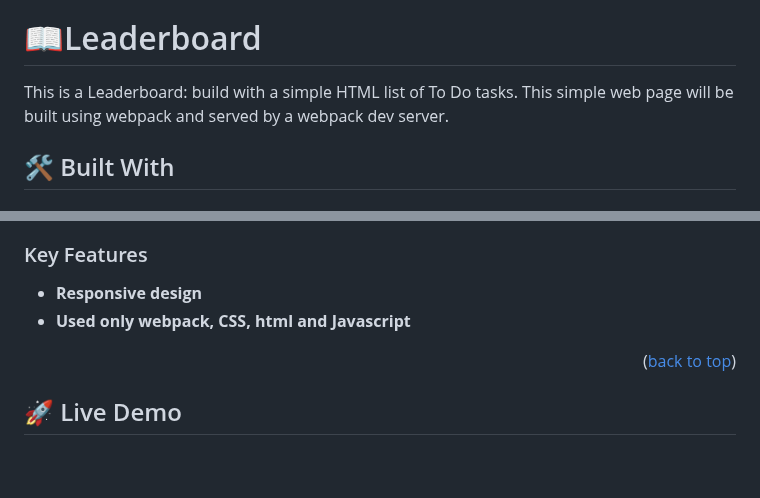
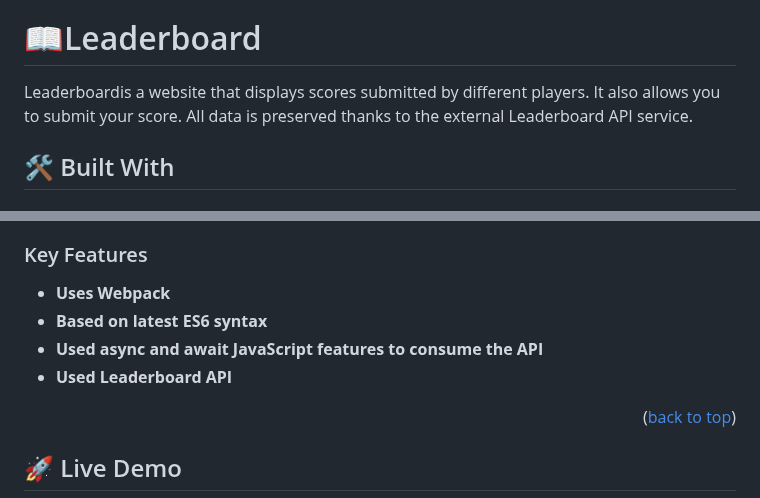
Before and after one commit to HanaSabih/leaderboard-project, a Markdown page: README.md, 2 parts joined by grey strips. Rendered like a GitHub page; blank space fills up the shorter version.

```diff
--- a/README.md
+++ b/README.md
@@ -31,8 +31,7 @@
 
 # 📖Leaderboard <a name="about-project"></a>
 
-This is a Leaderboard: build with a simple HTML list of To Do tasks. This simple web page will be built using webpack and served by a webpack dev server.
-
+ Leaderboardis a website that displays scores submitted by different players. It also allows you to submit your score. All data is preserved thanks to the external Leaderboard API service.
 ## 🛠 Built With <a name="built-with"></a>
 
 ### Tech Stack <a name="tech-stack"></a>
@@ -51,8 +52,11 @@ This is a Leaderboard: build with a simple HTML list of To Do tasks. This simple
 
 ### Key Features <a name="key-features"></a>
 
-- **Responsive design**
-- **Used only webpack, CSS, html and Javascript**
+- **Uses Webpack**
+- **Based on latest ES6 syntax**
+- **Used async and await JavaScript features to consume the API**
+- **Used Leaderboard API**
+
 
 <p align="right">(<a href="#readme-top">back to top</a>)</p>
 
```
Also changed, not shown: other parts of README.md (+7 -5 lines).
